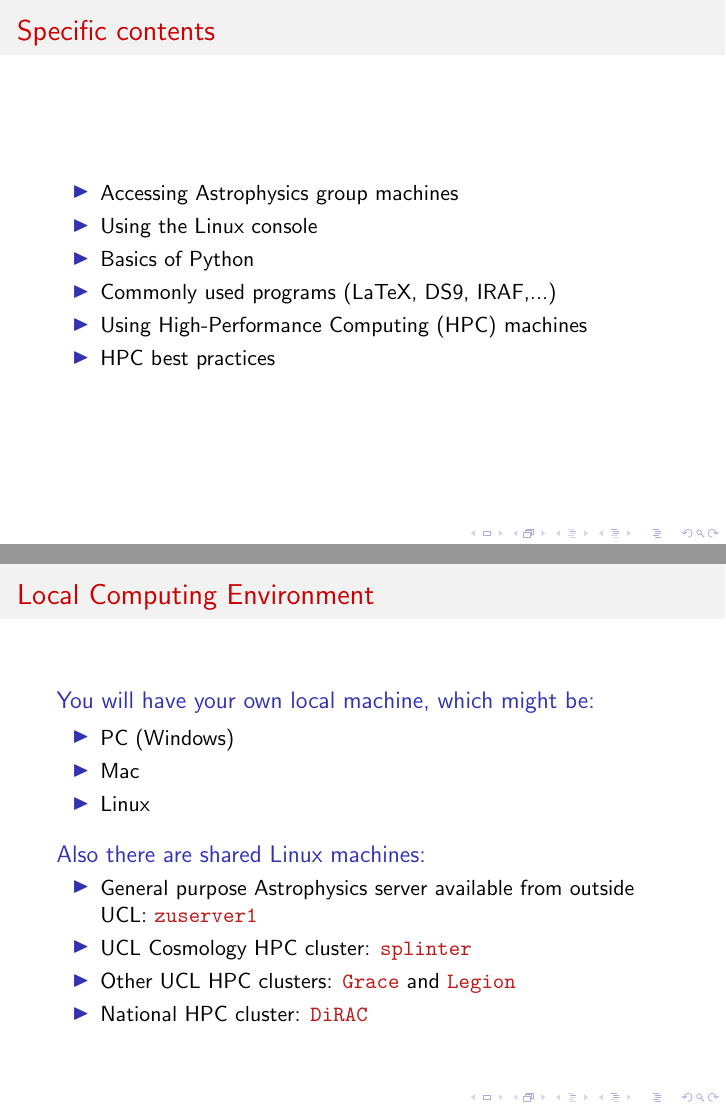
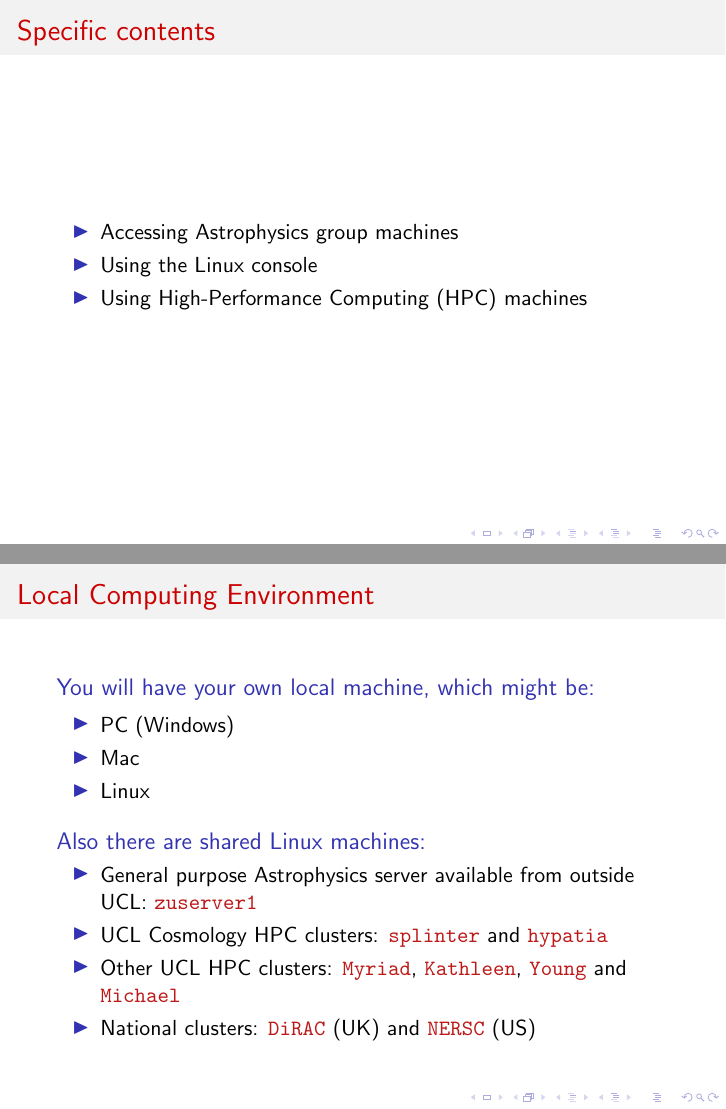
Before and after one commit to Astrophysics-UCL/HPCInfo, LaTeX slides (UNIX_Command_Line.tex): pages 4 and 7 of 82, joined at a grey line. Compiled offline with pdfLaTeX.

Commit message:
Ongoing development.

```diff
--- a/UNIX_Command_Line.tex
+++ b/UNIX_Command_Line.tex
@@ -57,10 +56,7 @@
   \begin{itemize}
     \item Accessing Astrophysics group machines
     \item Using the Linux console
-    \item Basics of Python
-    \item Commonly used programs (LaTeX, DS9, IRAF,...)
     \item Using High-Performance Computing (HPC) machines
-    \item HPC best practices
   \end{itemize}
 \end{frame}
 
@@ -102,9 +96,9 @@
   \begin{block}{Also there are shared Linux machines:}
     \begin{itemize}
       \item General purpose Astrophysics server available from outside UCL: \alert{\texttt{zuserver1}}
-      \item UCL Cosmology HPC cluster: \alert{\texttt{splinter}}
-      \item Other UCL HPC clusters: \alert{\texttt{Grace}} and \alert{\texttt{Legion}}
-      \item National HPC cluster: \alert{\texttt{DiRAC}}
+      \item UCL Cosmology HPC clusters: \alert{\texttt{splinter}} and \alert{\texttt{hypatia}}
+      \item Other UCL HPC clusters: \alert{\texttt{Myriad}}, \alert{\texttt{Kathleen}}, \alert{\texttt{Young}} and \alert{\texttt{Michael}}
+      \item National clusters: \alert{\texttt{DiRAC}} (UK) and \alert{\texttt{NERSC}} (US)
     \end{itemize}
   \end{block}
 \end{frame}
```
Also changed, not shown: UNIX_Command_Line.pdf, UNIX_Command_Line.tex (13 more changed lines).
